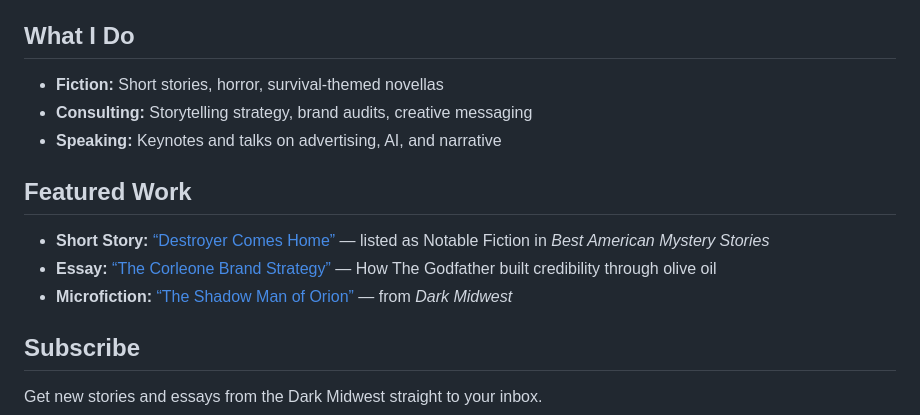
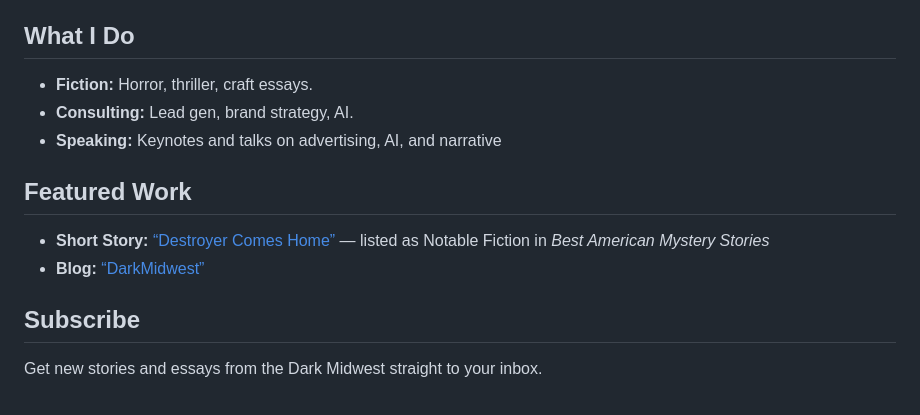
Before and after one commit to LaneTalbot/lanetalbot.github.io, a Markdown page: README.md, the part around the change. Drawn GitHub-style.

```diff
--- a/README.md
+++ b/README.md
@@ -87,8 +87,8 @@
 <section>
   <h2>What I Do</h2>
   <ul>
-    <li><strong>Fiction:</strong> Short stories, horror, survival-themed novellas</li>
-    <li><strong>Consulting:</strong> Storytelling strategy, brand audits, creative messaging</li>
+    <li><strong>Fiction:</strong> Horror, thriller, craft essays.</li>
+    <li><strong>Consulting:</strong> Lead gen, brand strategy, AI.</li>
     <li><strong>Speaking:</strong> Keynotes and talks on advertising, AI, and narrative</li>
   </ul>
 </section>
@@ -97,8 +97,7 @@
   <h2>Featured Work</h2>
   <ul>
     <li><strong>Short Story:</strong> <a href="#">“Destroyer Comes Home”</a> — listed as Notable Fiction in <em>Best American Mystery Stories</em></li>
-    <li><strong>Essay:</strong> <a href="#">“The Corleone Brand Strategy”</a> — How The Godfather built credibility through olive oil</li>
-    <li><strong>Microfiction:</strong> <a href="#">“The Shadow Man of Orion”</a> — from <em>Dark Midwest</em></li>
+    <li><strong>Blog:</strong> <a href="#">“DarkMidwest”</a></li>
   </ul>
 </section>
 
```
